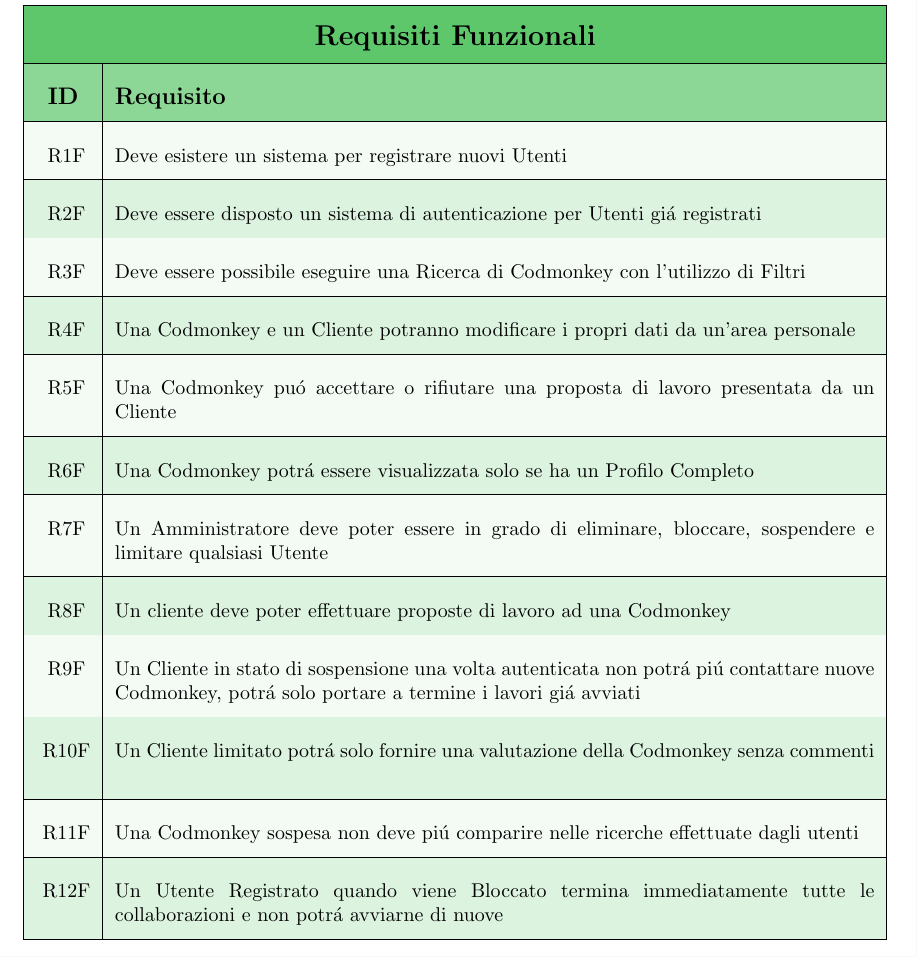
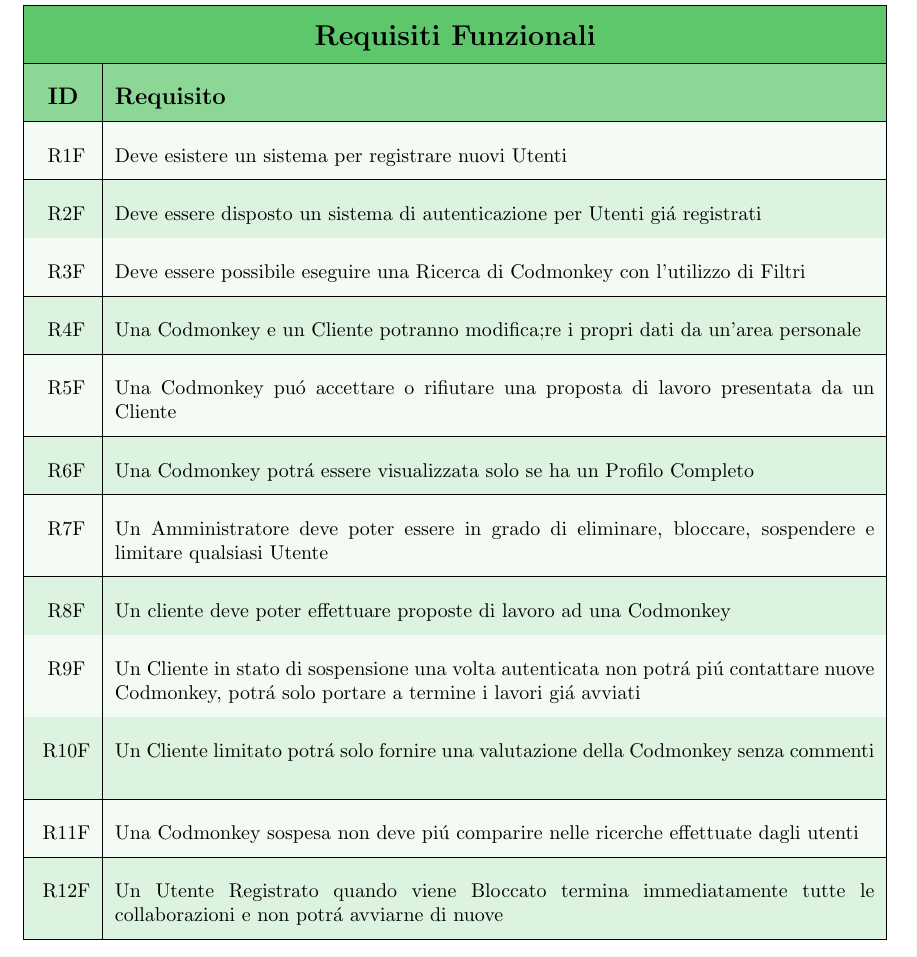
Before and after one commit to iacobucci/codemonkey, a LaTeX document (docs/codemonkey.tex, which reads docs/raccoltaRequisiti/tabellaRequisitiF.tex): part of page 7 of 23, cut so that both start at the same text. Compiled offline with pdfLaTeX.

Commit message:
modified:   docs/raccoltaRequisiti/tabellaRequisitiF.tex

```diff
--- a/docs/raccoltaRequisiti/tabellaRequisitiF.tex
+++ b/docs/raccoltaRequisiti/tabellaRequisitiF.tex
@@ -18,7 +18,7 @@
         \nReqF & Deve esistere un sistema per registrare nuovi Utenti
         \nReqF & Deve essere disposto un sistema di autenticazione per Utenti giá registrati
         \nReqF & Deve essere possibile eseguire una Ricerca di Codmonkey con l'utilizzo di Filtri
-        \nReqF & Una Codmonkey e un Cliente potranno modificare i propri dati da un'area personale
+        \nReqF & Una Codmonkey e un Cliente potranno modifica;re i propri dati da un'area personale
         \nReqF & Una Codmonkey puó accettare o rifiutare una proposta di lavoro presentata da un Cliente
         \nReqF & Una Codmonkey potrá essere visualizzata solo se ha un Profilo Completo
         \nReqF & Un Amministratore deve poter essere in grado di eliminare, bloccare, sospendere e limitare qualsiasi Utente
```
